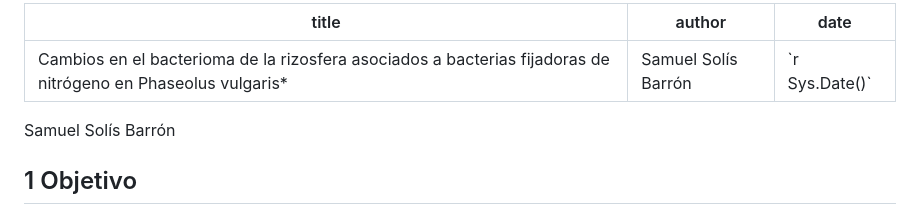
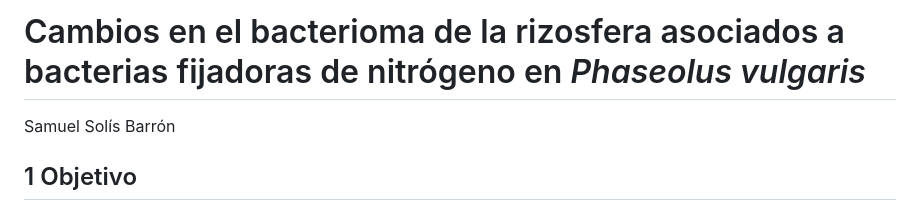
Before and after one commit to solisbarronsamuel/functional-genomics-phaseolus, a Markdown page: README.md, the part around the change. Rendered like a GitHub page.

Commit message:
change 15 readme 2

```diff
--- a/README.md
+++ b/README.md
@@ -1,8 +1,4 @@
----
-title: "Cambios en el bacterioma de la rizosfera asociados a bacterias fijadoras de nitrógeno en Phaseolus vulgaris*"
-author: "Samuel Solís Barrón"
-date: "`r Sys.Date()`"
----
+# Cambios en el bacterioma de la rizosfera asociados a bacterias fijadoras de nitrógeno en *Phaseolus vulgaris*
 
 Samuel Solís Barrón
 
```
